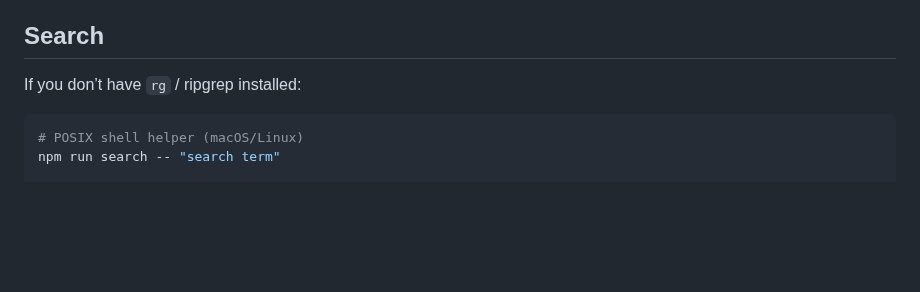
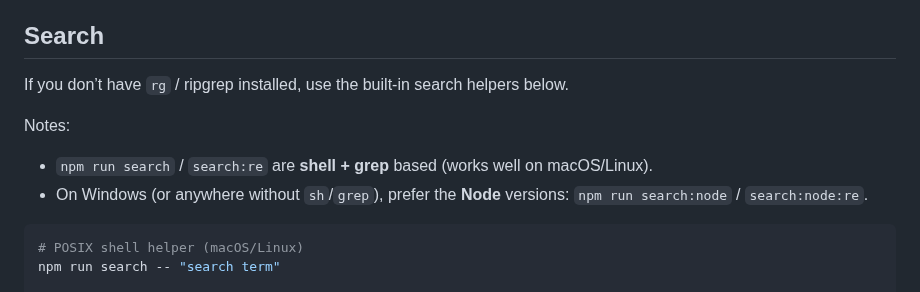
Before and after one commit to karmolty/meow-conomy, a Markdown page: README.md, the part around the change. Drawn GitHub-style; blank space fills up the shorter version.

Commit message:
Docs: clarify search scripts (shell vs Node)

````diff
--- a/README.md
+++ b/README.md
@@ -99,7 +99,11 @@ Accessibility notes:
 - **Debug/determinism:** to start a brand-new run with a specific deterministic seed, open the page with `?seed=<u32>` (only works if you don’t already have a save for this version).
 
 ## Search
-If you don’t have `rg` / ripgrep installed:
+If you don’t have `rg` / ripgrep installed, use the built-in search helpers below.
+
+Notes:
+- `npm run search` / `search:re` are **shell + grep** based (works well on macOS/Linux).
+- On Windows (or anywhere without `sh`/`grep`), prefer the **Node** versions: `npm run search:node` / `search:node:re`.
 
 ```bash
 # POSIX shell helper (macOS/Linux)
````
Also changed, not shown: TODO.md (+3 -0 lines).
